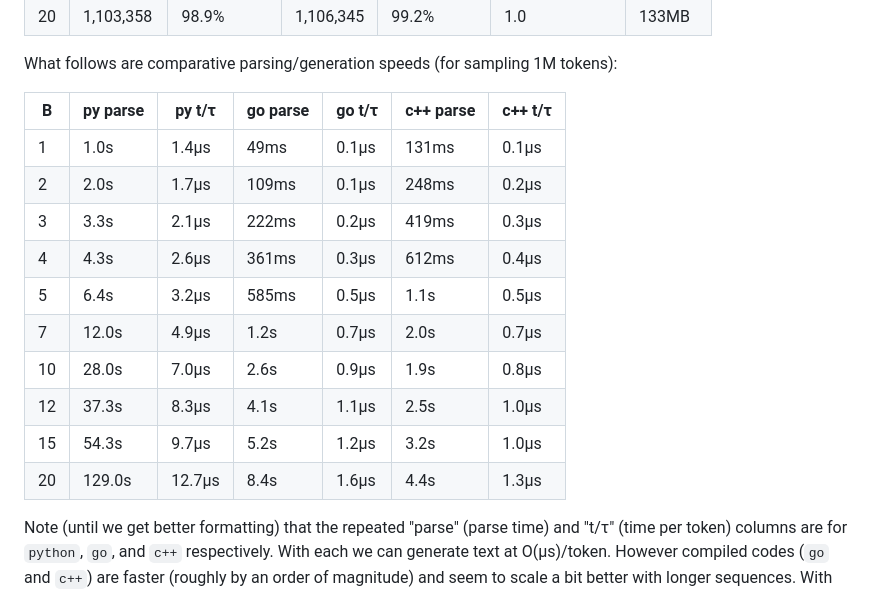
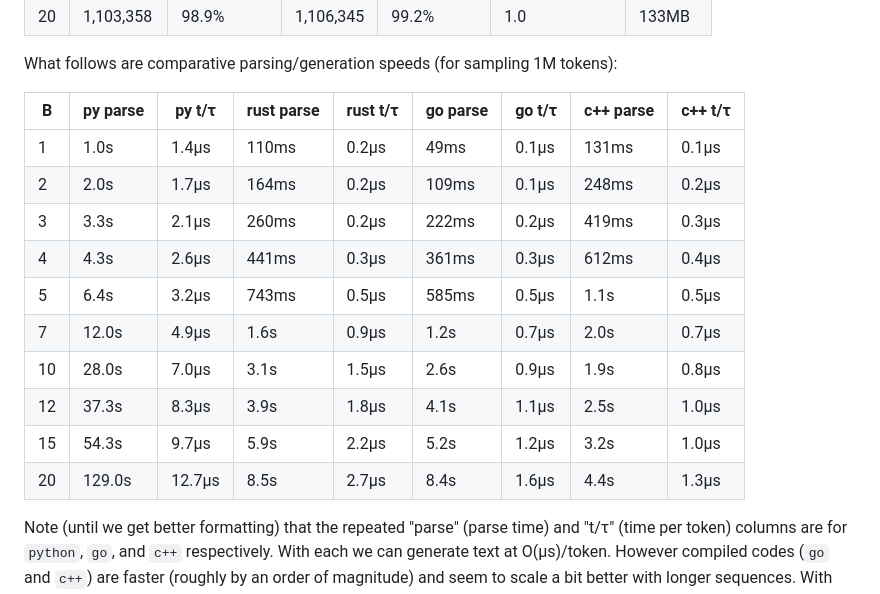
Before and after one commit to wrossmorrow/efnlp, a Markdown page: README.md, the part around the change. Rendered like a GitHub page.

Commit message:
rust stat in readme

```diff
--- a/README.md
+++ b/README.md
@@ -71,18 +71,18 @@ More comprehensive results are detailed in the following tables (see `paper/*.pd
 
 What follows are comparative parsing/generation speeds (for sampling 1M tokens):
 
-|  B  | py parse | py t/&tau; | go parse | go t/&tau; | c++ parse | c++ t/&tau; |
-| --- | ------ | --------- | ----- | -------- | ----- | -------- |
-|  1  | 1.0s   |  1.4&mu;s |  49ms | 0.1&mu;s | 131ms | 0.1&mu;s |
-|  2  | 2.0s   |  1.7&mu;s | 109ms | 0.1&mu;s | 248ms | 0.2&mu;s |
-|  3  | 3.3s   |  2.1&mu;s | 222ms | 0.2&mu;s | 419ms | 0.3&mu;s |
-|  4  | 4.3s   |  2.6&mu;s | 361ms | 0.3&mu;s | 612ms | 0.4&mu;s |
-|  5  | 6.4s   |  3.2&mu;s | 585ms | 0.5&mu;s |  1.1s | 0.5&mu;s |
-|  7  | 12.0s  |  4.9&mu;s |  1.2s | 0.7&mu;s |  2.0s | 0.7&mu;s |
-| 10  | 28.0s  |  7.0&mu;s |  2.6s | 0.9&mu;s |  1.9s | 0.8&mu;s |
-| 12  | 37.3s  |  8.3&mu;s |  4.1s | 1.1&mu;s |  2.5s | 1.0&mu;s |
-| 15  | 54.3s  |  9.7&mu;s |  5.2s | 1.2&mu;s |  3.2s | 1.0&mu;s |
-| 20  | 129.0s | 12.7&mu;s |  8.4s | 1.6&mu;s |  4.4s | 1.3&mu;s |
+|  B  | py parse | py t/&tau; | rust parse | rust t/&tau; | go parse | go t/&tau; | c++ parse | c++ t/&tau; |
+| --- | ------ | --------- | ----- | -------- | ----- | -------- | ----- | -------- |
+|  1  | 1.0s   |  1.4&mu;s | 110ms | 0.2&mu;s |  49ms | 0.1&mu;s | 131ms | 0.1&mu;s |
+|  2  | 2.0s   |  1.7&mu;s | 164ms | 0.2&mu;s | 109ms | 0.1&mu;s | 248ms | 0.2&mu;s |
+|  3  | 3.3s   |  2.1&mu;s | 260ms | 0.2&mu;s | 222ms | 0.2&mu;s | 419ms | 0.3&mu;s |
+|  4  | 4.3s   |  2.6&mu;s | 441ms | 0.3&mu;s | 361ms | 0.3&mu;s | 612ms | 0.4&mu;s |
+|  5  | 6.4s   |  3.2&mu;s | 743ms | 0.5&mu;s | 585ms | 0.5&mu;s |  1.1s | 0.5&mu;s |
+|  7  | 12.0s  |  4.9&mu;s |  1.6s | 0.9&mu;s |  1.2s | 0.7&mu;s |  2.0s | 0.7&mu;s |
+| 10  | 28.0s  |  7.0&mu;s |  3.1s | 1.5&mu;s |  2.6s | 0.9&mu;s |  1.9s | 0.8&mu;s |
+| 12  | 37.3s  |  8.3&mu;s |  3.9s | 1.8&mu;s |  4.1s | 1.1&mu;s |  2.5s | 1.0&mu;s |
+| 15  | 54.3s  |  9.7&mu;s |  5.9s | 2.2&mu;s |  5.2s | 1.2&mu;s |  3.2s | 1.0&mu;s |
+| 20  | 129.0s | 12.7&mu;s |  8.5s | 2.7&mu;s |  8.4s | 1.6&mu;s |  4.4s | 1.3&mu;s |
 
 
 Note (until we get better formatting) that the repeated "parse" (parse time) and "t/&tau;" (time per token) columns are for `python`, `go`, and `c++` respectively. With each we can generate text at O(&mu;s)/token. However compiled codes (`go` and `c++`) are faster (roughly by an order of magnitude) and seem to scale a bit better with longer sequences. With compiled code we can parse out the (C)EFs in shakespeare in seconds; while `python` is still "reasonable" it takes a couple minutes to parse 20-token sequences.
```
